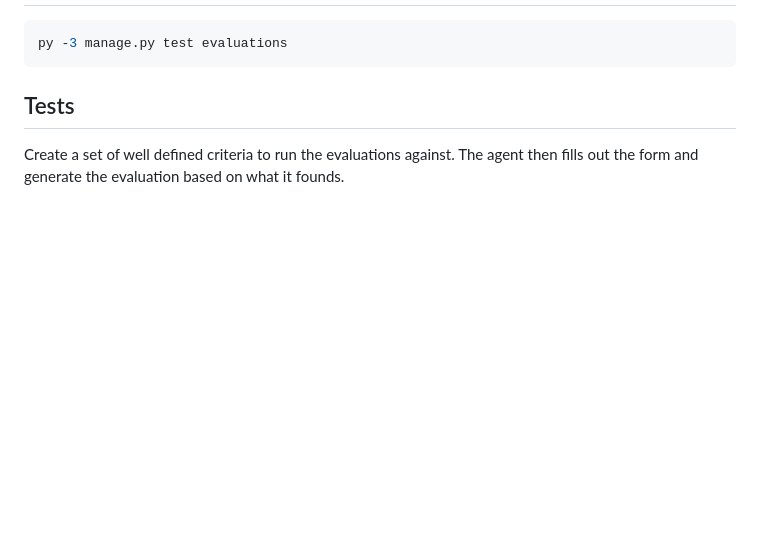
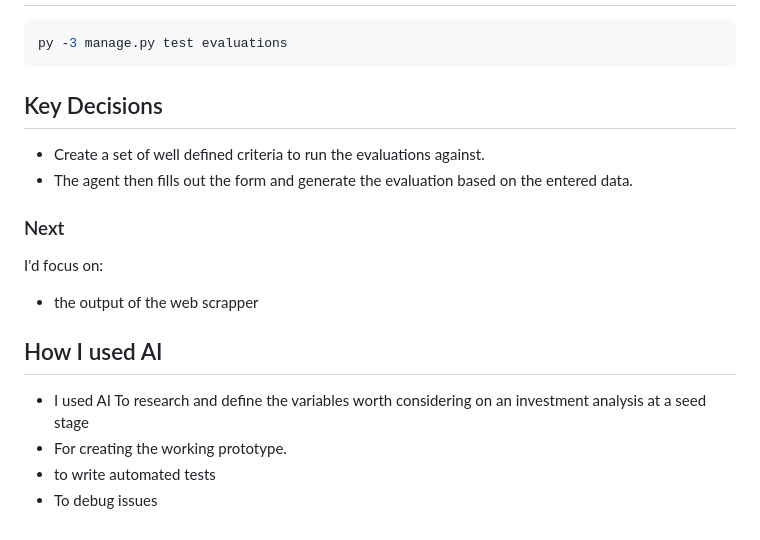
Before and after one commit to angellox7/companyeval, a Markdown page: README.md, the part around the change. Rendered like a GitHub page; blank space fills up the shorter version.

````diff
--- a/README.md
+++ b/README.md
@@ -93,6 +93,18 @@ Each sector ships with a TAM floor, a pre-money or cap band, a round-size band,
 py -3 manage.py test evaluations
 ```
 
-## Tests
-Create a set of well defined criteria to run the evaluations against.
-The agent then fills out the form and generate the evaluation based on what it founds.
+## Key Decisions
+* Create a set of well defined criteria to run the evaluations against.
+* The agent then fills out the form and generate the evaluation based on the entered data.
+
+
+### Next
+I'd focus on:
+* the output of the web scrapper
+
+
+## How I used AI
+* I used AI To research and define the variables worth considering on an investment analysis at a seed stage
+* For creating the working prototype.
+* to write automated tests
+* To debug issues
````
